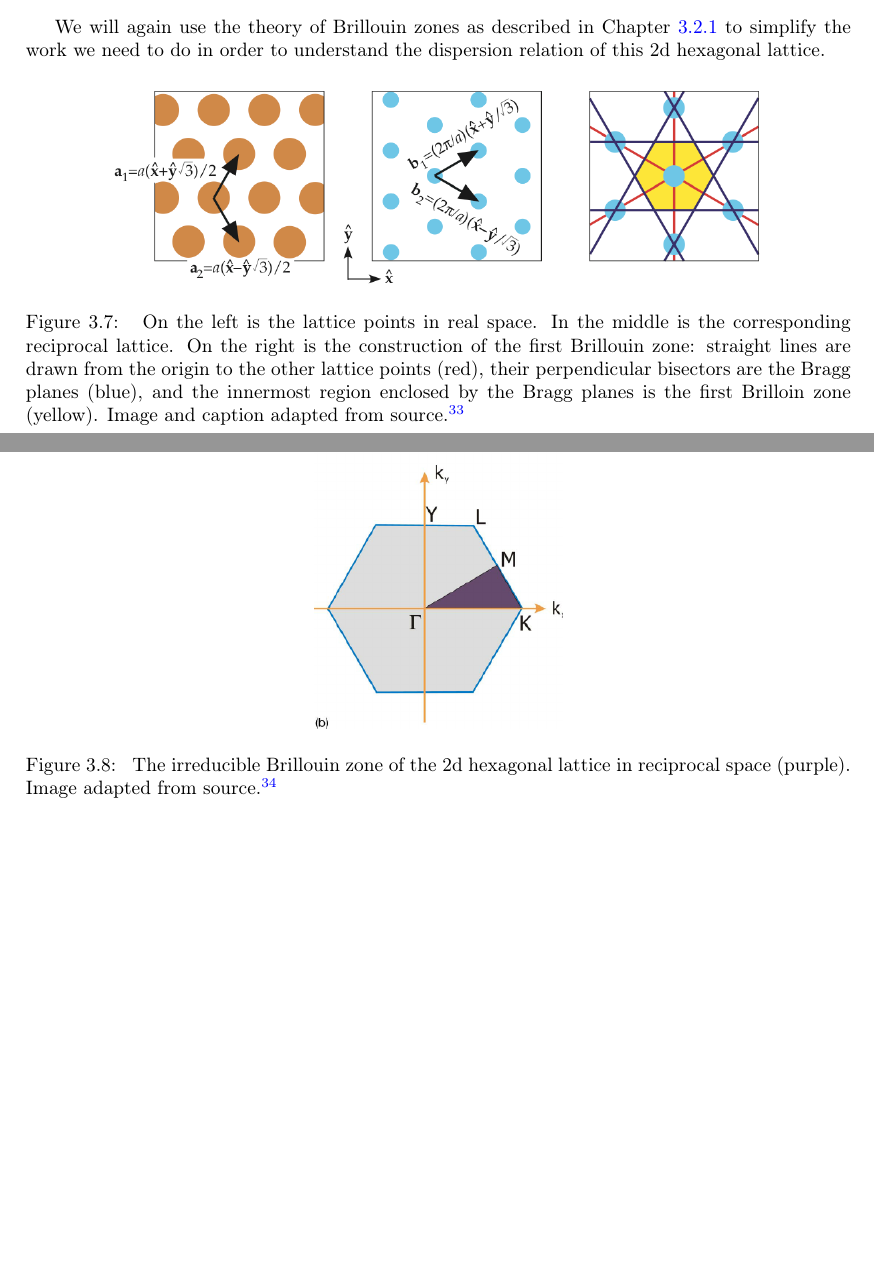
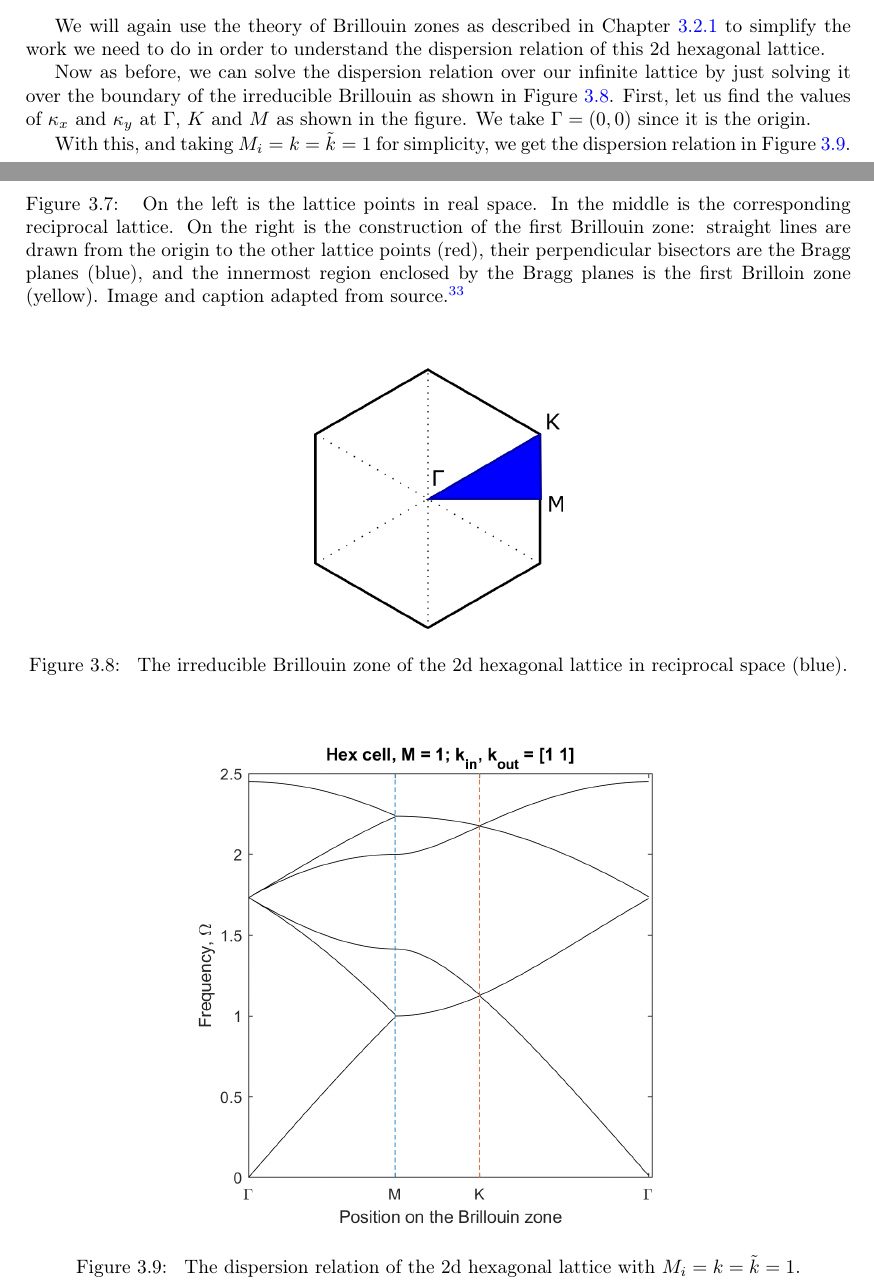
Before and after one commit to benating/Individual-Project, a LaTeX thesis (main.tex, which reads project/dispersion.tex): two parts of pages 15 and 16 of 23, joined at a grey line, cut so that both start at the same text, the shorter picture padded with empty space. Compiled offline with pdfLaTeX.

Commit message:
Added hex dispersion relation

```diff
--- a/project/dispersion.tex
+++ b/project/dispersion.tex
@@ -268,6 +269,5 @@ the 2d square lattice in Figure~\ref{fig:ibzonesq}.
 \caption{\label{fig:ibzonesq} The irreducible Brillouin zone of the 2d square
-    lattice in reciprocal space (purple). Image adapted from
-    source.\cite{surfandbulk}}
+    lattice in reciprocal space (blue).}
 \end{figure}
 
 With these concepts, we can fully solve the dispersion relation over our
@@ -421,10 +444,26 @@ dispersion relation of this 2d hexagonal lattice.
 
 \begin{figure}[!h]
 \centering
-\includegraphics[width=0.3\textwidth]{imgs/ibzonehex.png}
-\caption{\label{fig:ibzonesq} The irreducible Brillouin zone of the 2d
-    hexagonal lattice in reciprocal space (purple). Image adapted from
-    source.\cite{surfandbulk}}
+\includegraphics[width=0.3\textwidth]{imgs/hexibz.png}
+\caption{\label{fig:ibzonehex} The irreducible Brillouin zone of the 2d
+    hexagonal lattice in reciprocal space (blue).}
+\end{figure}
+
+Now as before, we can solve the dispersion relation over our infinite lattice
+by just solving it over the boundary of the irreducible Brillouin as shown in
+Figure~\ref{fig:ibzonehex}. First, let us find the values of $\kappa_{x}$ and
+$\kappa_{y}$ at $\Gamma$, $K$ and $M$ as shown in the figure. We take
+$\Gamma=(0,0)$ since it is the origin.
+%TODO: How to get K and M?
+
+With this, and taking $M_i=k=\tilde{k}=1$ for simplicity, we get the dispersion
+relation in Figure~\ref{fig:hexdisper}.
+
+\begin{figure}[!h]
+\centering
+\includegraphics[width=0.8\textwidth]{imgs/hexdisper.png}
+\caption{\label{fig:hexdisper} The dispersion relation of the 2d hexagonal
+    lattice with $M_i=k=\tilde{k}=1$.}
 \end{figure}
 
 %TODO: Complete discussion of hexagonal lattice
```
Also changed, not shown: project/perturbed.tex (+3 -0 lines), imgs/hexdisper.png (added), imgs/hexibz.png (added), imgs/inkscape/hexibz.svg (added), imgs/inkscape/sqibz.svg (added), imgs/sqibz.png (added), project/dispersion.tex (30 more changed lines).
